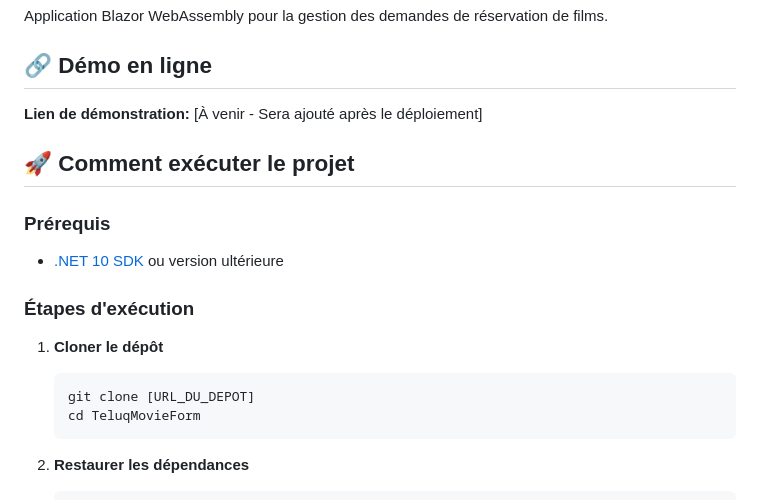
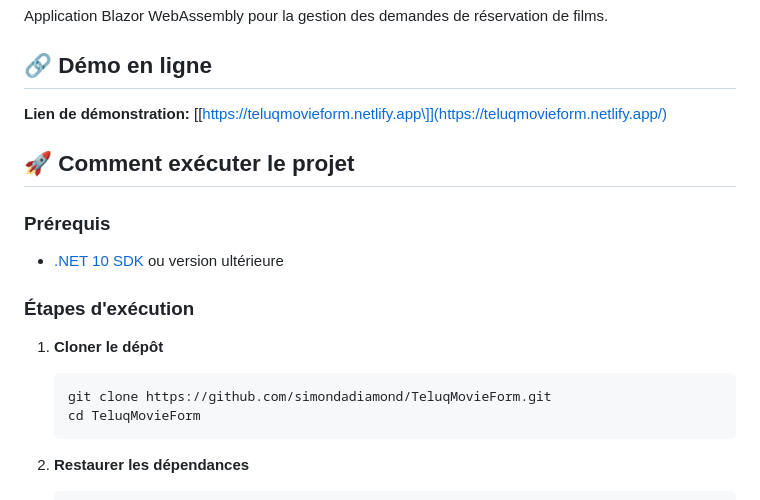
Before and after one commit to simondadiamond/TeluqMovieForm, a Markdown page: README.md, the part around the change. Rendered like a GitHub page.

Commit message:
updated the readme to include repo and live links

````diff
--- a/README.md
+++ b/README.md
@@ -4,7 +4,7 @@ Application Blazor WebAssembly pour la gestion des demandes de réservation de f
 
 ## 🔗 Démo en ligne
 
-**Lien de démonstration:** [À venir - Sera ajouté après le déploiement]
+**Lien de démonstration:** [\[https://teluqmovieform.netlify.app\]](https://teluqmovieform.netlify.app/)
 
 ## 🚀 Comment exécuter le projet
 
@@ -15,7 +15,7 @@ Application Blazor WebAssembly pour la gestion des demandes de réservation de f
 
 1. **Cloner le dépôt**
    ```bash
-   git clone [URL_DU_DEPOT]
+   git clone https://github.com/simondadiamond/TeluqMovieForm.git
    cd TeluqMovieForm
    ```
 
````
